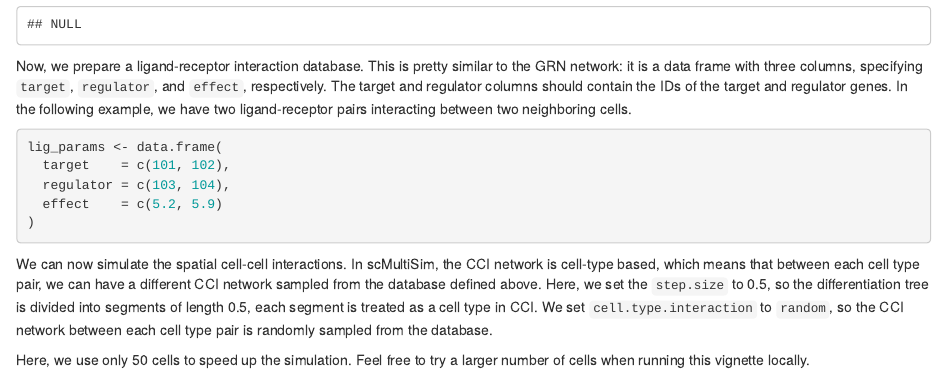
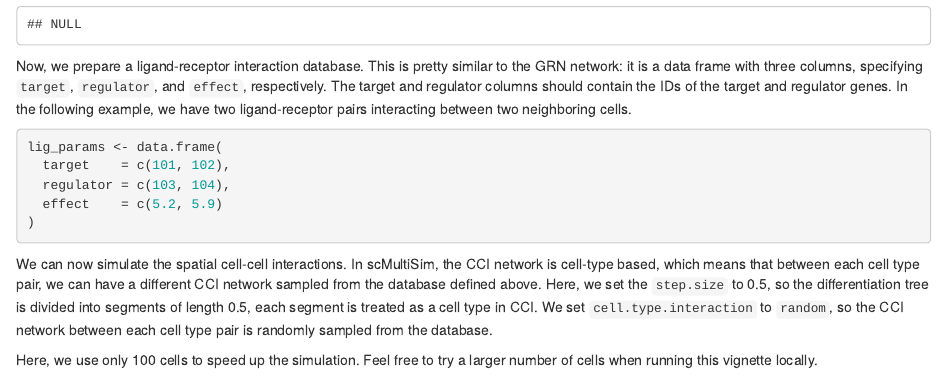
Before and after one commit to ZhangLabGT/scMultiSim, an R Markdown document (vignettes/spatialCCI.rmd): the page in a window 1100 px wide, from 820 px down. Rendered offline with R 4.5, knitr and Pandoc, with nearby package versions; drawn as R Markdown's standard HTML page in place of the format the file asks for; some code elsewhere in the file could not run offline.

````diff
--- a/vignettes/spatialCCI.rmd
+++ b/vignettes/spatialCCI.rmd
@@ -71,7 +71,7 @@
 each segment is treated as a cell type in CCI.
 We set `cell.type.interaction` to `random`, so the CCI network between each cell type pair is randomly sampled from the database.
 
-Here, we use only 50 cells to speed up the simulation. Feel free to try a larger number of cells when running this vignette locally.
+Here, we use only 100 cells to speed up the simulation. Feel free to try a larger number of cells when running this vignette locally.
 
 ```{r}
 data(GRN_params_100)
````
Also changed, not shown: R/1_main.R (+1 -1 lines), R/6_technoise.R (+0 -15 lines), R/7_benchmark.R (+0 -24 lines), R/8_utils.R (+0 -2 lines), vignettes/spatialCCI.rmd (2 more changed lines), 1 other file.
